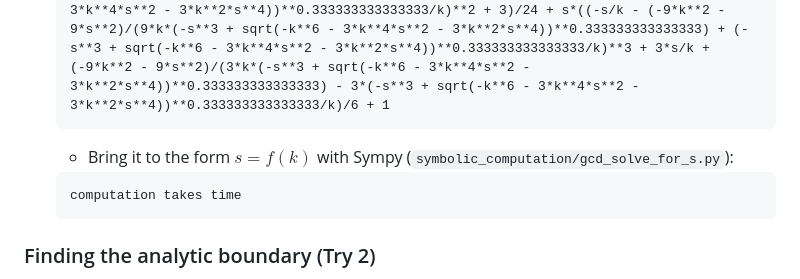
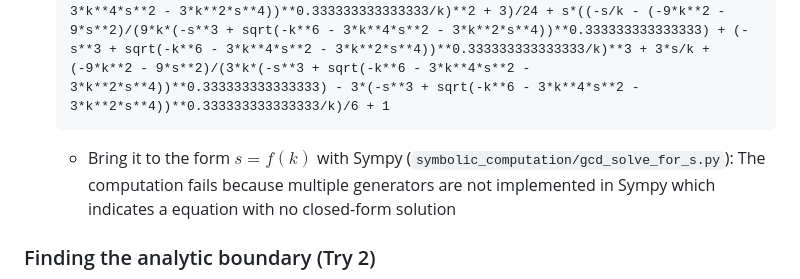
Before and after one commit to henrydatei/heston-moments-pdf, a Markdown page: python/expansion_test.md, the part around the change. Rendered like a GitHub page.

Commit message:
result from hpc

````diff
--- a/python/expansion_test.md
+++ b/python/expansion_test.md
@@ -88,10 +88,7 @@ k &= \frac{12z-4z^3}{z^4-6z^2+3}s -\frac{24}{z^4-6z^2+3}
     ```
     k*((-s/k - (-9*k**2 - 9*s**2)/(9*k*(-s**3 + sqrt(-k**6 - 3*k**4*s**2 - 3*k**2*s**4))**0.333333333333333) + (-s**3 + sqrt(-k**6 - 3*k**4*s**2 - 3*k**2*s**4))**0.333333333333333/k)**4 - 6*(-s/k - (-9*k**2 - 9*s**2)/(9*k*(-s**3 + sqrt(-k**6 - 3*k**4*s**2 - 3*k**2*s**4))**0.333333333333333) + (-s**3 + sqrt(-k**6 - 3*k**4*s**2 - 3*k**2*s**4))**0.333333333333333/k)**2 + 3)/24 + s*((-s/k - (-9*k**2 - 9*s**2)/(9*k*(-s**3 + sqrt(-k**6 - 3*k**4*s**2 - 3*k**2*s**4))**0.333333333333333) + (-s**3 + sqrt(-k**6 - 3*k**4*s**2 - 3*k**2*s**4))**0.333333333333333/k)**3 + 3*s/k + (-9*k**2 - 9*s**2)/(3*k*(-s**3 + sqrt(-k**6 - 3*k**4*s**2 - 3*k**2*s**4))**0.333333333333333) - 3*(-s**3 + sqrt(-k**6 - 3*k**4*s**2 - 3*k**2*s**4))**0.333333333333333/k)/6 + 1
     ```
-    - Bring it to the form $s = f(k)$ with Sympy (`symbolic_computation/gcd_solve_for_s.py`):
-    ```
-    computation takes time
-    ```
+    - Bring it to the form $s = f(k)$ with Sympy (`symbolic_computation/gcd_solve_for_s.py`): The computation fails because multiple generators are not implemented in Sympy which indicates a equation with no closed-form solution
 
 ### Finding the analytic boundary (Try 2)
 - The boundary consists out of points which are intersections from two lines $1 + \frac{s}{6}(z^3-3z) + \frac{k}{24}(z^4-6z^2+3) = 0$ for two different $z$. We found the equations for this lines in the previous section: $s = a(z)\cdot k + b(z)$ with
````
